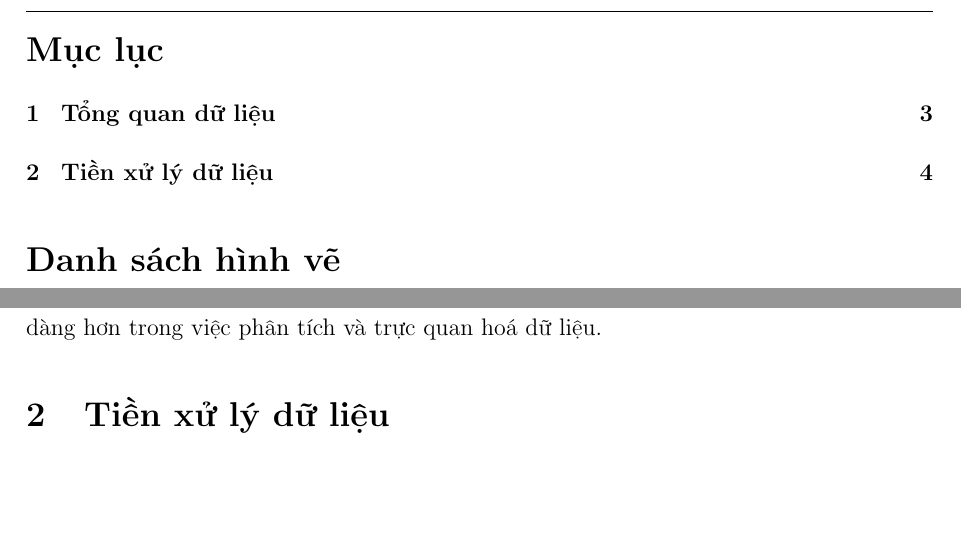
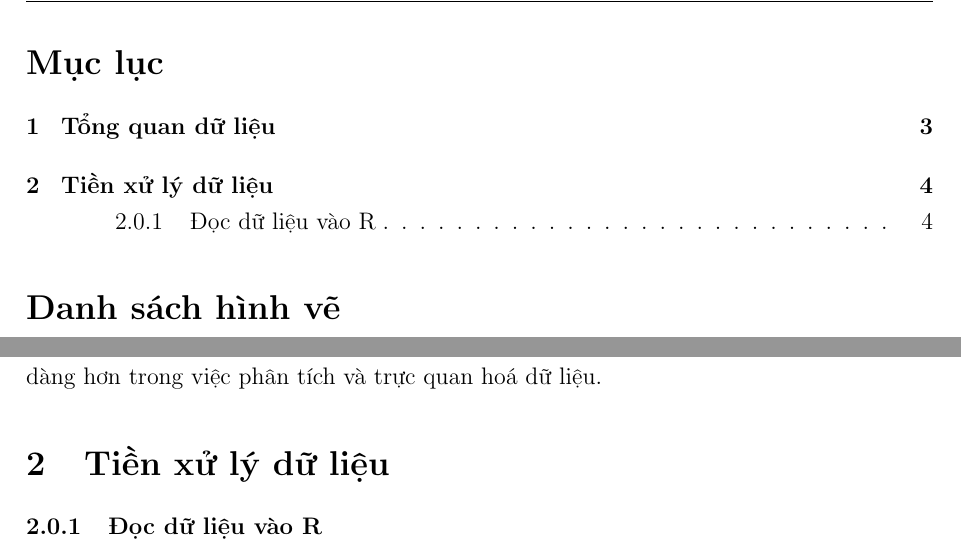
Before and after one commit to YdtTran/BTL_XSTK, a LaTeX document (report_template/report.tex, which reads report_template/chapters/2_tienxuly.tex, report_template/hcmut-report.cls): two parts of pages 2 and 4 of 4, joined at a grey line, cut so that both start at the same text, the shorter picture padded with empty space. Compiled offline with pdfLaTeX.

Commit message:
optimized template

```diff
--- a/report_template/chapters/2_tienxuly.tex
+++ b/report_template/chapters/2_tienxuly.tex
@@ -1 +1,2 @@
 \section{Tiền xử lý dữ liệu}
+\subsubsection{Đọc dữ liệu vào R}
--- a/report_template/hcmut-report.cls
+++ b/report_template/hcmut-report.cls
@@ -114,15 +114,13 @@
 \else
   % One-sided document
   \fancyhead[R]{%
-    \makebox[\textwidth][l]{%
-      \begin{minipage}{0.75\textwidth}
-        \raggedright
-        \ttfamily\@uniname\\
-        \ttfamily\@deptname
-      \end{minipage}
-      \hfill
-      \HCMUTlogoSmall
-    }
+    \begin{tabular}{rl}
+      \begin{tabular}{l}
+        \ttfamily\@uniname \\
+        \hspace{6.3em}\ttfamily\@deptname
+      \end{tabular}
+       & \HCMUTlogoSmall
+    \end{tabular}
   }
 \fi
 
```
Also changed, not shown: report_template/codespace-listings.sty (added, +35 -0 lines), report_template/report.pdf.
